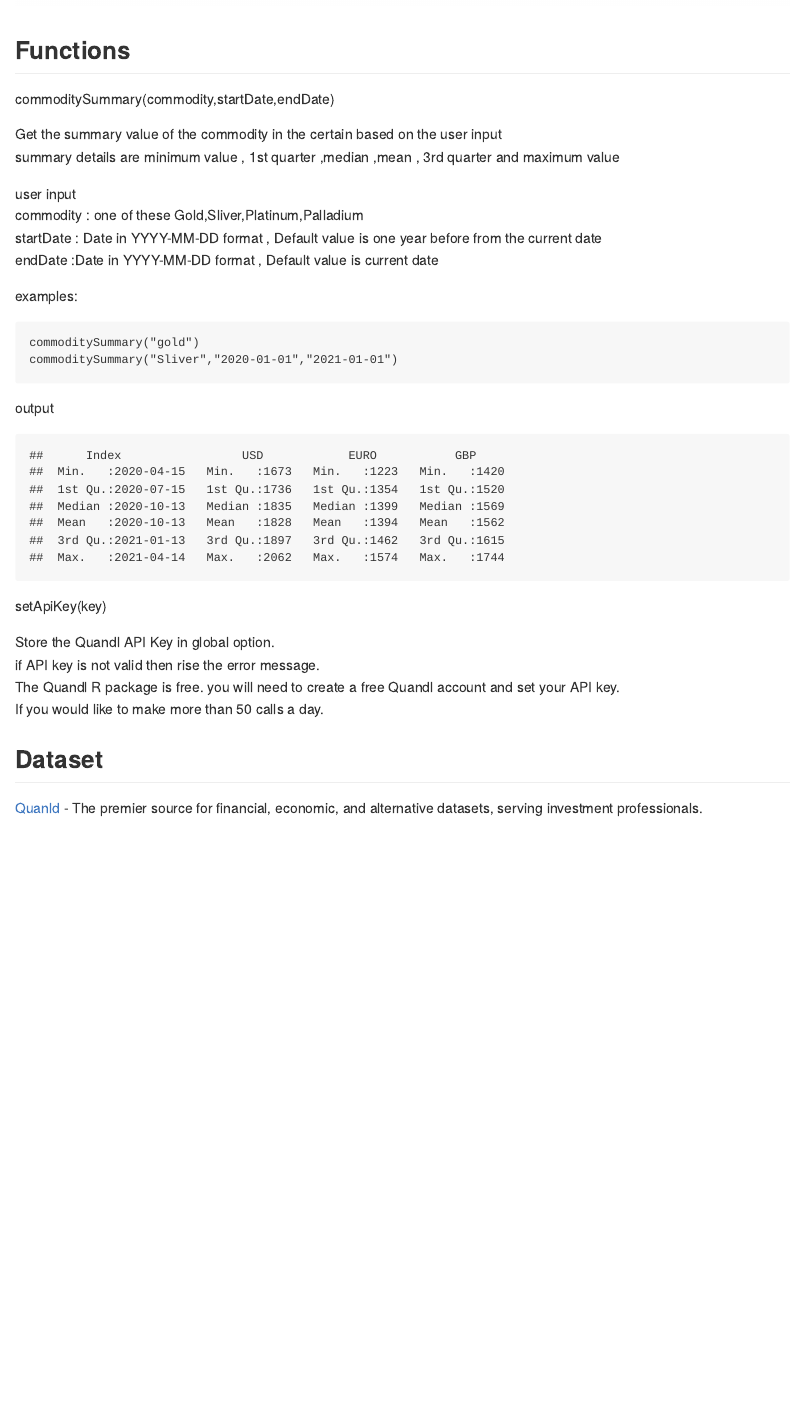
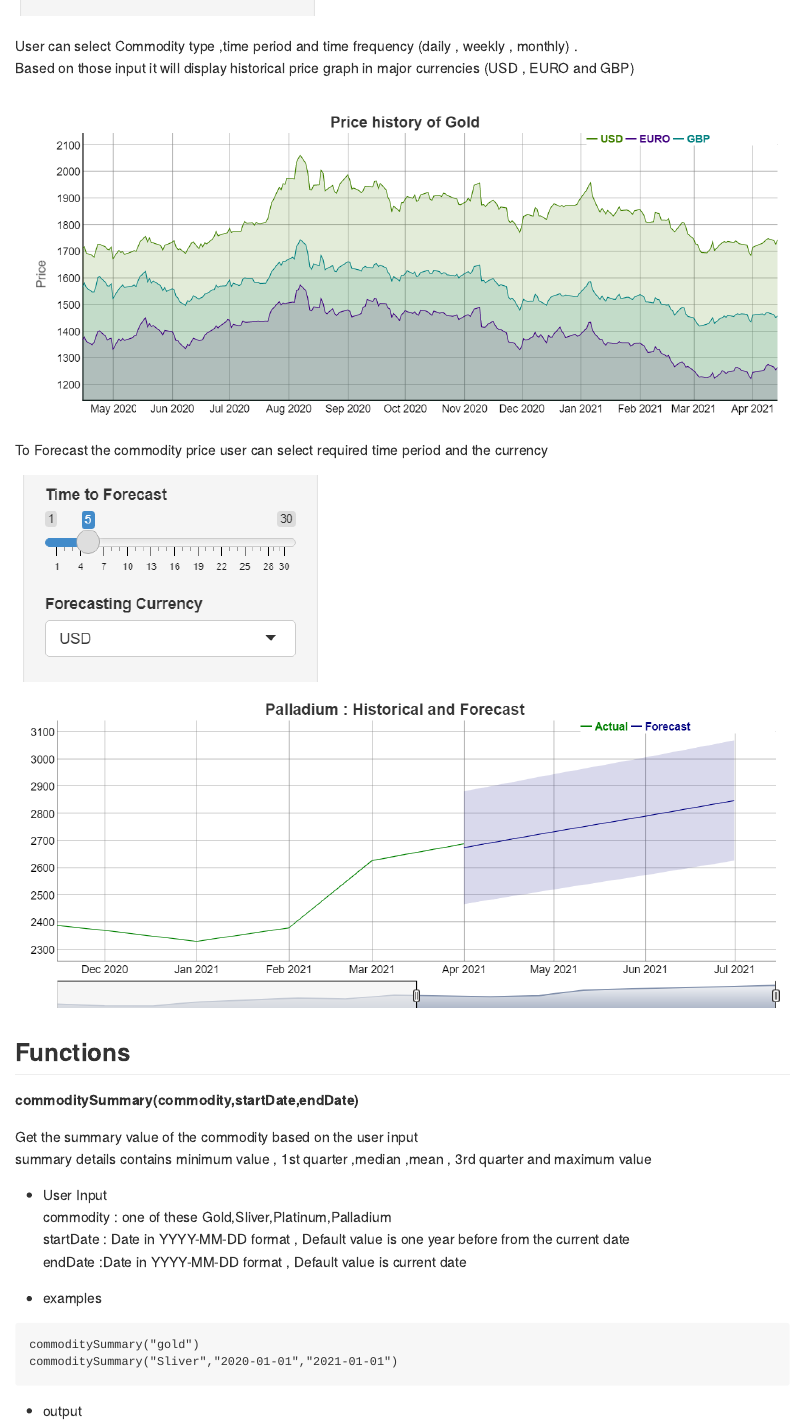
Before and after one commit to thilipra/commodity, an R Markdown document (ReadMe.Rmd): the page in a window 1100 px wide, from 1000 px down before the commit and from 960 px down after it. The pictures show the output file ReadMe.md that the author committed with the source, drawn offline in the style of GitHub.

Commit message:
Added some comments

````diff
--- a/ReadMe.Rmd
+++ b/ReadMe.Rmd
@@ -35,21 +36,32 @@ To run the application
 runGitHub("commodity","thilipra" )
 ```
 
-![](images/screen-01.PNG)
+![](images/1.PNG)
+
+User can select Commodity type ,time period and time frequency (daily , weekly , monthly) .
+Based on those input it will display historical price graph in major currencies (USD , EURO and GBP)
+
+![](images/3.PNG)
+
+To Forecast the commodity price user can select required time period and the currency
+
+![](images/2.PNG)
+
+![](images/4.PNG)
 
 ## Functions
 
-commoditySummary(commodity,startDate,endDate)
+**commoditySummary(commodity,startDate,endDate)**
 
-Get the summary value of the commodity in the certain based on the user input
-summary details are minimum value , 1st quarter ,median ,mean , 3rd quarter and maximum value
+Get the summary value of the commodity based on the user input
+summary details contains minimum value , 1st quarter ,median ,mean , 3rd quarter and maximum value
 
-user input
-commodity : one of these Gold,Sliver,Platinum,Palladium
-startDate : Date in YYYY-MM-DD format , Default value is one year before from the current date
-endDate :Date in YYYY-MM-DD format , Default value is current date
+-   User Input
+    commodity : one of these Gold,Sliver,Platinum,Palladium
+    startDate : Date in YYYY-MM-DD format , Default value is one year before from the current date
+    endDate :Date in YYYY-MM-DD format , Default value is current date
 
-examples:
+-   examples
 
 ```{r eval=FALSE}
 commoditySummary("gold")
@@ -68,3 +80,2 @@ setApiKey(key)
 
 Store the Quandl API Key in global option.
-if API key is not valid then rise the error message.
````
Also changed, not shown: app.R (+2 -1 lines), ReadMe.md, images/1.PNG (added), images/2.PNG (added), images/3.PNG (added), images/4.PNG (added), ReadMe.Rmd (18 more changed lines).
